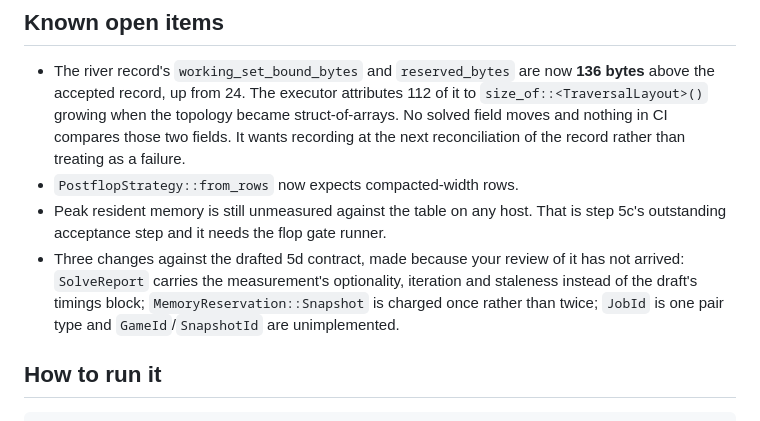
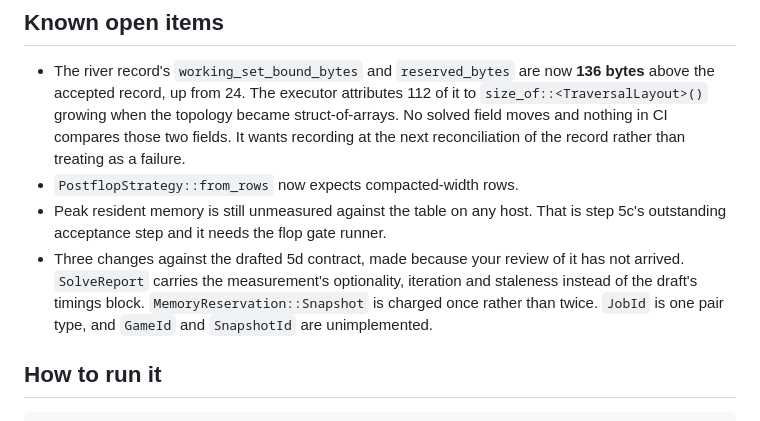
Before and after one commit to calebroot2006-art/SOLVER, a Markdown page: docs/reviews/2026-09-10-phase4-step6-handoff.md, the part around the change. Rendered like a GitHub page.

Commit message:
Split a long sentence in the step 6 handoff
Co-Authored-By: Claude Opus 5 (1M context) <noreply@anthropic.com>

```diff
--- a/docs/reviews/2026-09-10-phase4-step6-handoff.md
+++ b/docs/reviews/2026-09-10-phase4-step6-handoff.md
@@ -88,9 +88,10 @@ Three places carry the risk:
 * Peak resident memory is still unmeasured against the table on any host. That is step 5c's
   outstanding acceptance step and it needs the flop gate runner.
 * Three changes against the drafted 5d contract, made because your review of it has not
-  arrived: `SolveReport` carries the measurement's optionality, iteration and staleness
-  instead of the draft's timings block; `MemoryReservation::Snapshot` is charged once
-  rather than twice; `JobId` is one pair type and `GameId`/`SnapshotId` are unimplemented.
+  arrived. `SolveReport` carries the measurement's optionality, iteration and staleness
+  instead of the draft's timings block. `MemoryReservation::Snapshot` is charged once
+  rather than twice. `JobId` is one pair type, and `GameId` and `SnapshotId` are
+  unimplemented.
 
 ## How to run it
 
```
